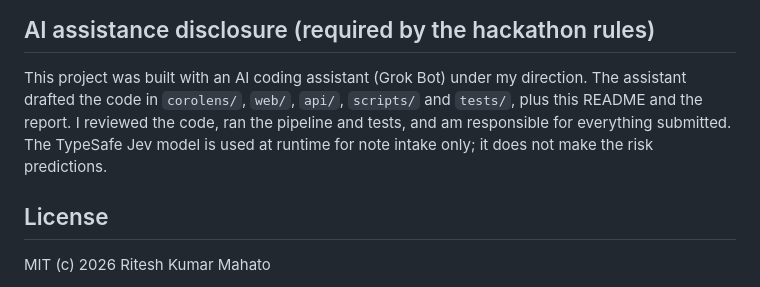
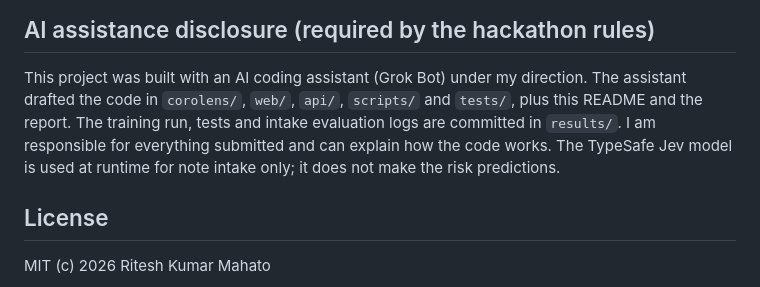
Before and after one commit to Ritesist/corolens, a Markdown page: README.md, the part around the change. Drawn GitHub-style.

Commit message:
README: clarify AI assistance disclosure

```diff
--- a/README.md
+++ b/README.md
@@ -111,8 +111,8 @@ note:    web/app.js -> /api/intake (api/intake.js, Vercel function) -> web/intak
 ## AI assistance disclosure (required by the hackathon rules)
 
 This project was built with an AI coding assistant (Grok Bot) under my direction. The assistant drafted the code in
-`corolens/`, `web/`, `api/`, `scripts/` and `tests/`, plus this README and the report. I reviewed the code, ran the pipeline and tests, and am responsible
-for everything submitted. The TypeSafe Jev model is used at runtime for note intake only; it does not make the risk predictions.
+`corolens/`, `web/`, `api/`, `scripts/` and `tests/`, plus this README and the report. The training run, tests and intake evaluation
+logs are committed in `results/`. I am responsible for everything submitted and can explain how the code works. The TypeSafe Jev model is used at runtime for note intake only; it does not make the risk predictions.
 
 ## License
 
```
